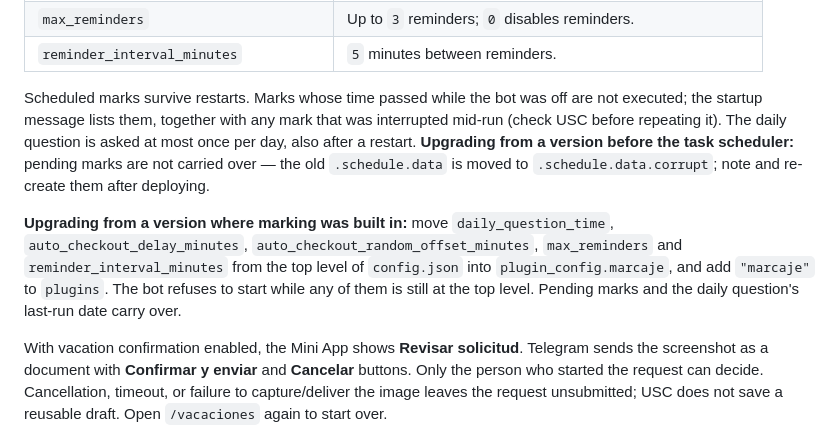
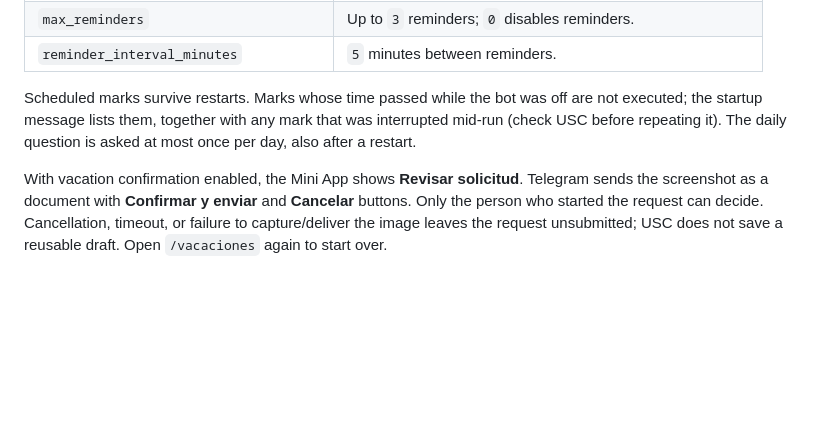
Before and after one commit to nonari/fichajes, a Markdown page: README.md, the part around the change. Drawn GitHub-style; blank space fills up the shorter version.

Commit message:
remove upgrade notes from the readme
Co-Authored-By: Claude Opus 5.5 (1M context) <noreply@anthropic.com>

```diff
--- a/README.md
+++ b/README.md
@@ -68,12 +68,7 @@ settings go in `plugin_config.marcaje`; the section and every setting in it are
 | `max_reminders` | Up to `3` reminders; `0` disables reminders. |
 | `reminder_interval_minutes` | `5` minutes between reminders. |
 
-Scheduled marks survive restarts. Marks whose time passed while the bot was off are not executed; the startup message lists them, together with any mark that was interrupted mid-run (check USC before repeating it). The daily question is asked at most once per day, also after a restart. **Upgrading from a version before the task scheduler:** pending marks are not carried over — the old `.schedule.data` is moved to `.schedule.data.corrupt`; note and re-create them after deploying.
-
-**Upgrading from a version where marking was built in:** move `daily_question_time`, `auto_checkout_delay_minutes`,
-`auto_checkout_random_offset_minutes`, `max_reminders` and `reminder_interval_minutes` from the top level of
-`config.json` into `plugin_config.marcaje`, and add `"marcaje"` to `plugins`. The bot refuses to start while any of
-them is still at the top level. Pending marks and the daily question's last-run date carry over.
+Scheduled marks survive restarts. Marks whose time passed while the bot was off are not executed; the startup message lists them, together with any mark that was interrupted mid-run (check USC before repeating it). The daily question is asked at most once per day, also after a restart.
 
 With vacation confirmation enabled, the Mini App shows **Revisar solicitud**. Telegram sends the screenshot as a document with **Confirmar y enviar** and **Cancelar** buttons. Only the person who started the request can decide. Cancellation, timeout, or failure to capture/deliver the image leaves the request unsubmitted; USC does not save a reusable draft. Open `/vacaciones` again to start over.
 
```
